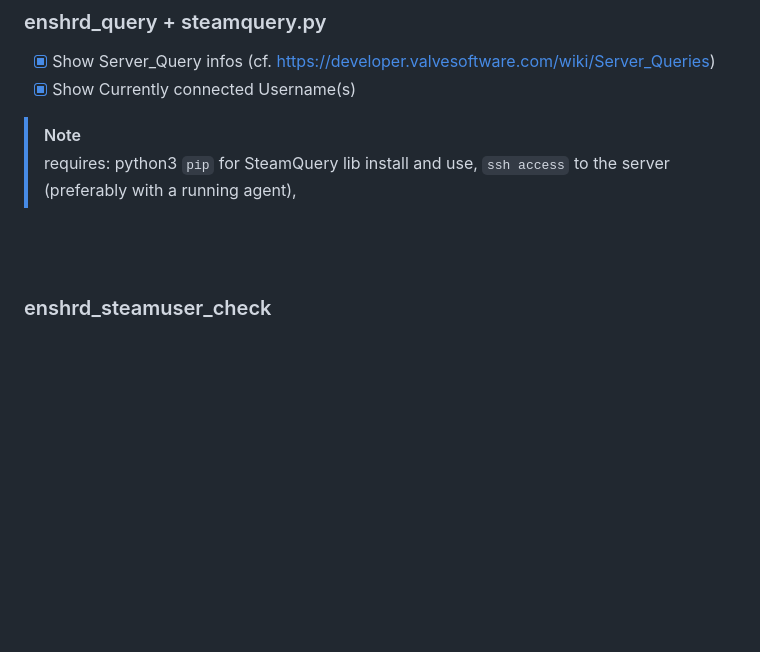
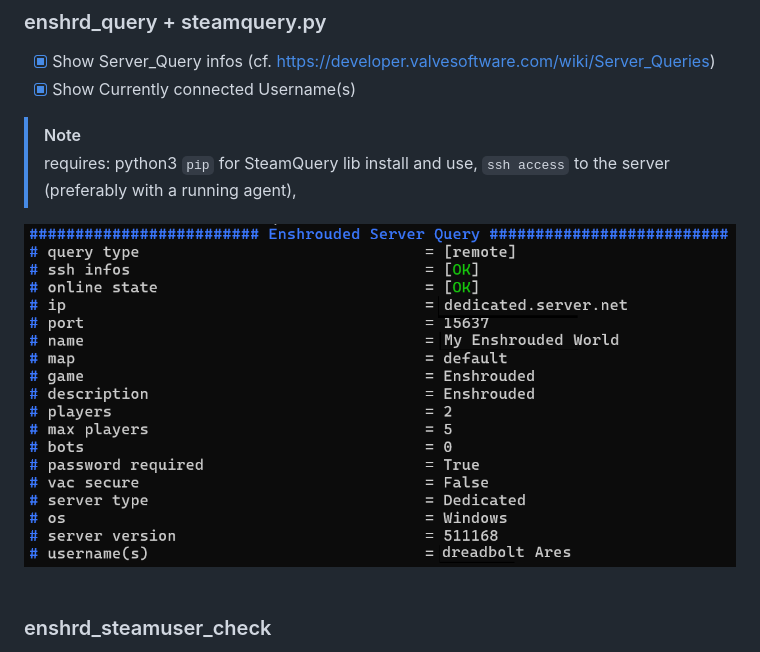
Before and after one commit to zephxs/enshrouded_dedicated, a Markdown page: README.md, the part around the change. GitHub-like rendering; pictures changed too: assets/steamq.png (added); blank space fills up the shorter version.

Commit message:
README.md - update

```diff
--- a/README.md
+++ b/README.md
@@ -22,7 +22,7 @@ Client-Side:
 > [!NOTE]
 > requires: python3 `pip` for SteamQuery lib install and use, `ssh access` to the server (preferably with a running agent),
 
-
+![script run](/assets/steamq.png)
 <br />
 <br />
 
```
